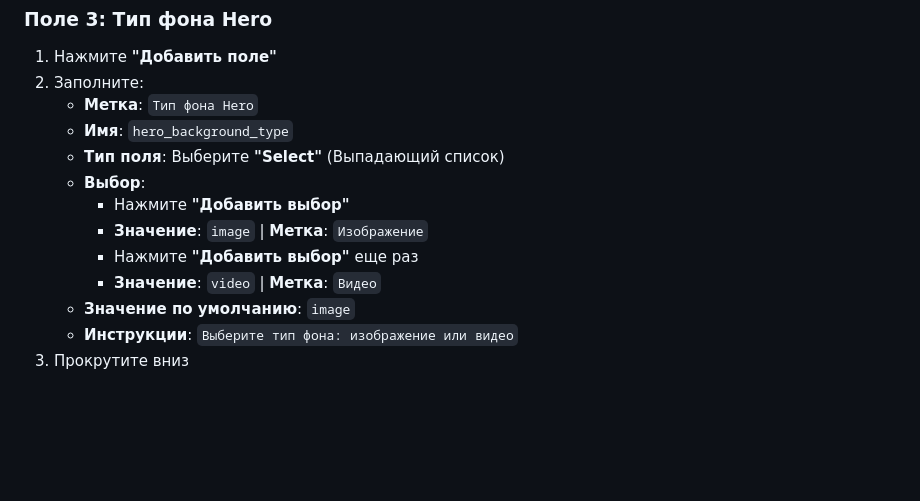
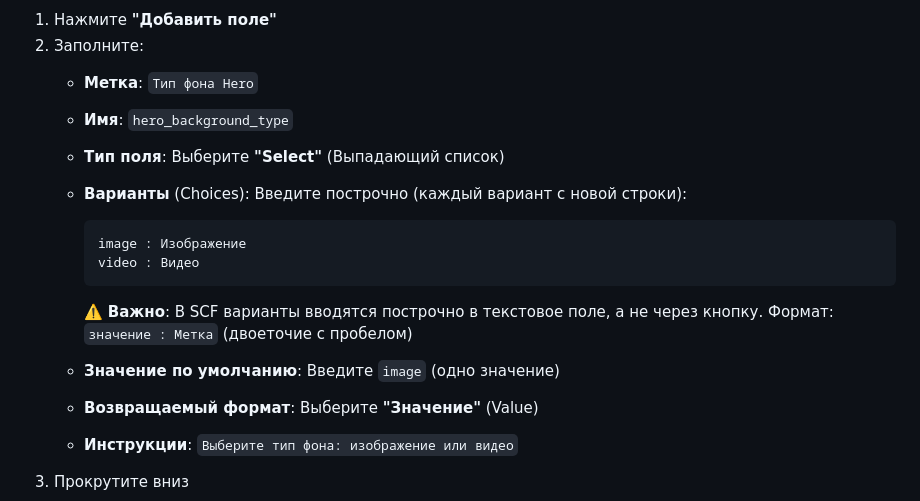
Before and after one commit to Lucem-afferens/Tochka-Gg, a Markdown page: SCF_HERO_SECTION_SETUP.md, the part around the change. GitHub-like rendering; blank space fills up the shorter version.

Commit message:
Исправлена инструкция по полю Select в SCF_HERO_SECTION_SETUP.md

````diff
--- a/SCF_HERO_SECTION_SETUP.md
+++ b/SCF_HERO_SECTION_SETUP.md
@@ -70,12 +70,15 @@
    - **Метка**: `Тип фона Hero`
    - **Имя**: `hero_background_type`
    - **Тип поля**: Выберите **"Select"** (Выпадающий список)
-   - **Выбор**:
-     - Нажмите **"Добавить выбор"**
-     - **Значение**: `image` | **Метка**: `Изображение`
-     - Нажмите **"Добавить выбор"** еще раз
-     - **Значение**: `video` | **Метка**: `Видео`
-   - **Значение по умолчанию**: `image`
+   - **Варианты** (Choices): Введите построчно (каждый вариант с новой строки):
+     ```
+     image : Изображение
+     video : Видео
+     ```
+
+     ⚠️ **Важно**: В SCF варианты вводятся построчно в текстовое поле, а не через кнопку. Формат: `значение : Метка` (двоеточие с пробелом)
+   - **Значение по умолчанию**: Введите `image` (одно значение)
+   - **Возвращаемый формат**: Выберите **"Значение"** (Value)
    - **Инструкции**: `Выберите тип фона: изображение или видео`
 3. Прокрутите вниз
 
````
